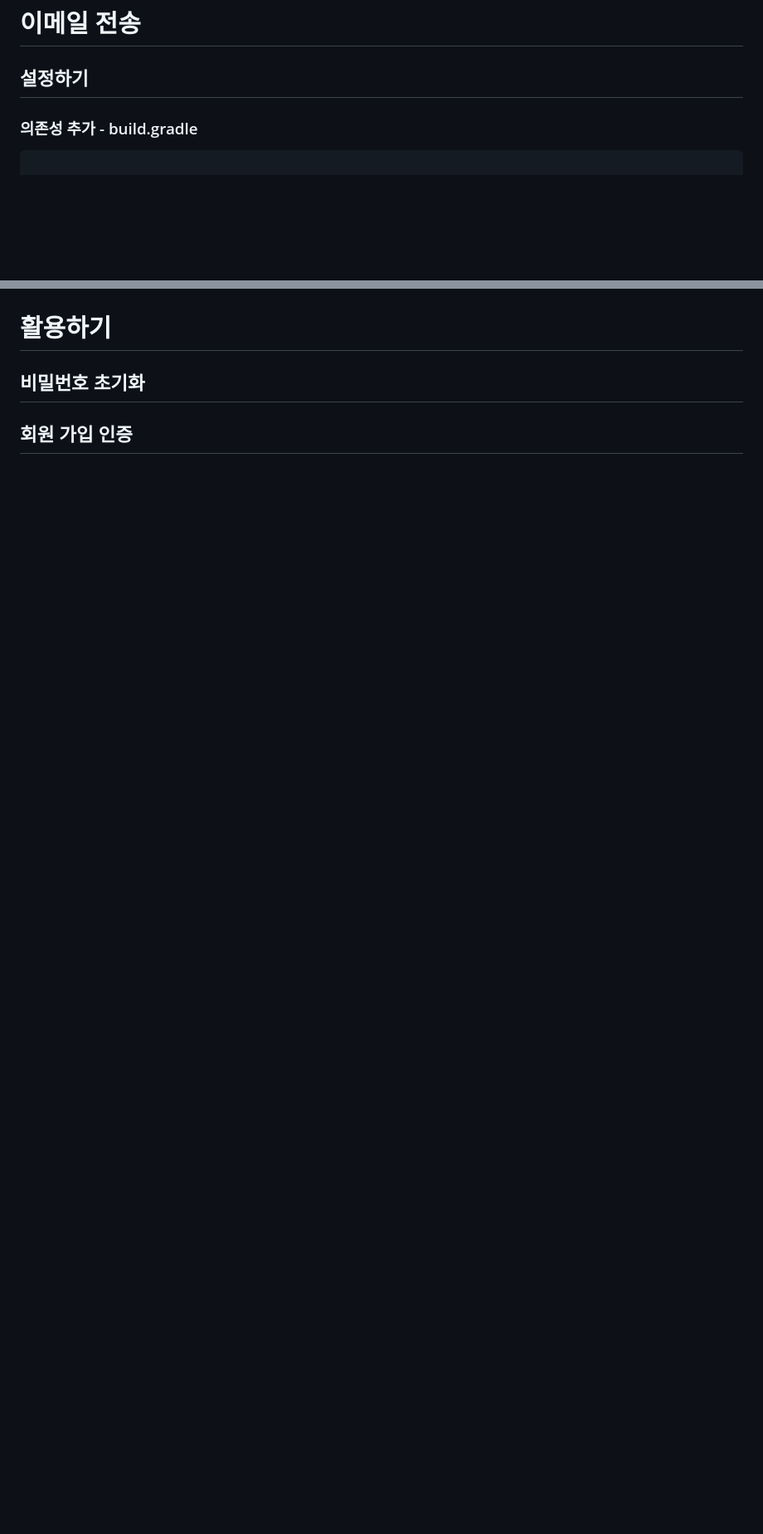
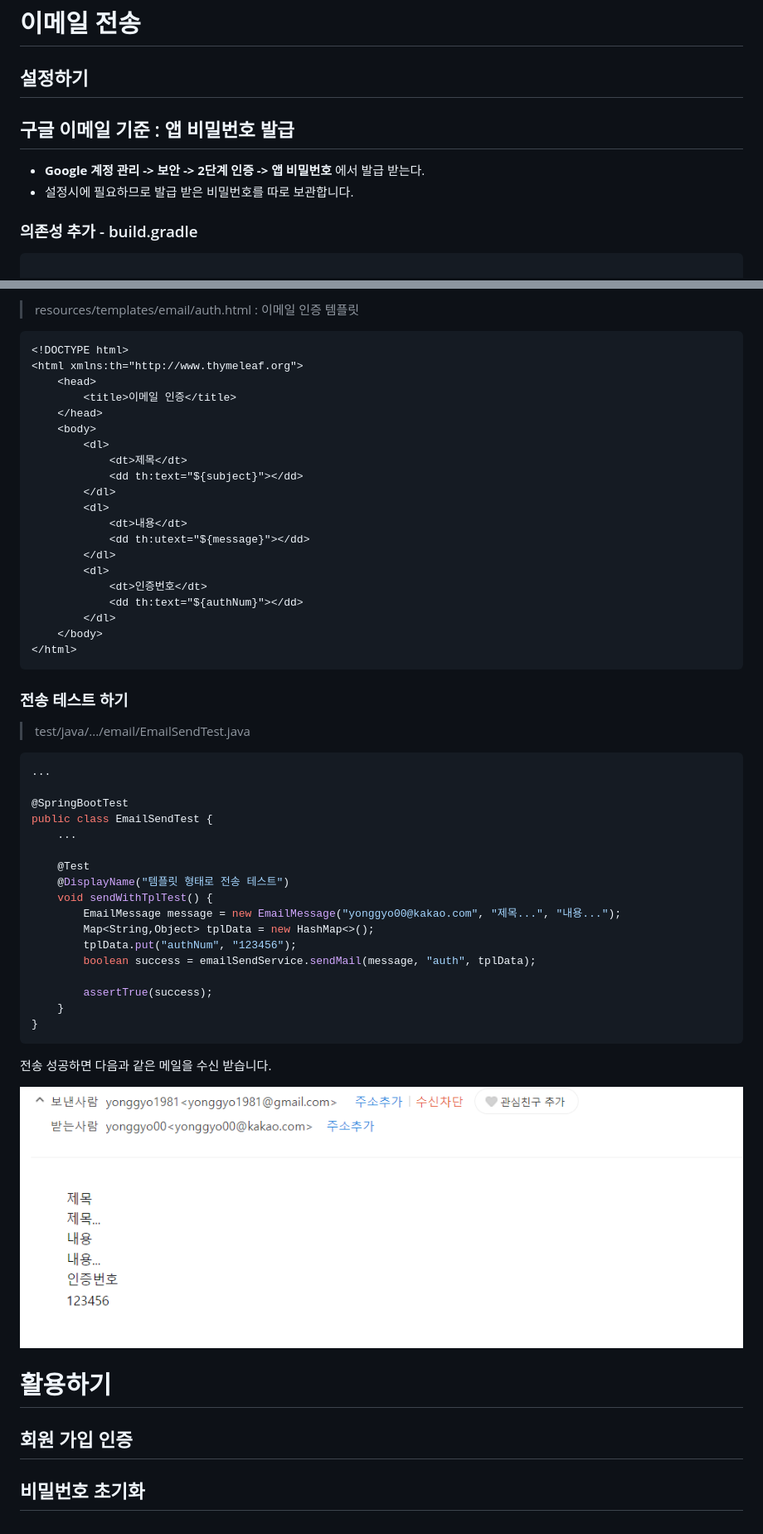
Before and after one commit to yonggyo1125/lecture_portfolio, a Markdown page: MEMBER_EMAIL.md, 2 parts joined by grey strips. Shown: that part at 83% size. Rendered like a GitHub page; pictures changed too: images/email/image5.png (added); blank space fills up the shorter version.

````diff
--- a/MEMBER_EMAIL.md
+++ b/MEMBER_EMAIL.md
@@ -1,6 +1,11 @@
 # 이메일 전송
 
 ## 설정하기
+
+## 구글 이메일 기준 : 앱 비밀번호 발급
+
+- <b>Google 계정 관리 -> 보안 -> 2단계 인증 -> 앱 비밀번호</b> 에서 발급 받는다.
+- 설정시에 필요하므로 발급 받은 비밀번호를 따로 보관합니다.
 
 ### 의존성 추가 - build.gradle
 
@@ -151,4 +233,58 @@ public class EmailSendTest {
+> resources/templates/email/auth.html : 이메일 인증 템플릿
+
+```html
+<!DOCTYPE html>
+<html xmlns:th="http://www.thymeleaf.org">
+    <head>
+        <title>이메일 인증</title>
+    </head>
+    <body>
+        <dl>
+            <dt>제목</dt>
+            <dd th:text="${subject}"></dd>
+        </dl>
+        <dl>
+            <dt>내용</dt>
+            <dd th:utext="${message}"></dd>
+        </dl>
+        <dl>
+            <dt>인증번호</dt>
+            <dd th:text="${authNum}"></dd>
+        </dl>
+    </body>
+</html>
+```
+
+### 전송 테스트 하기
+
+> test/java/.../email/EmailSendTest.java
+
+```java
+...
+
+@SpringBootTest
+public class EmailSendTest {
+    ...
+
+    @Test
+    @DisplayName("템플릿 형태로 전송 테스트")
+    void sendWithTplTest() {
+        EmailMessage message = new EmailMessage("yonggyo00@kakao.com", "제목...", "내용...");
+        Map<String,Object> tplData = new HashMap<>();
+        tplData.put("authNum", "123456");
+        boolean success = emailSendService.sendMail(message, "auth", tplData);
+
+        assertTrue(success);
+    }
+}
+```
+
+전송 성공하면 다음과 같은 메일을 수신 받습니다.
+
+![image5](https://raw.githubusercontent.com/yonggyo1125/lecture_portfolio/member-email/images/email/image5.png)
 
 # 활용하기
+
+## 회원 가입 인증
+
 ## 비밀번호 초기화
-## 회원 가입 인증
````
Also changed, not shown: other parts of MEMBER_EMAIL.md (+79 -2 lines), 3 other files.
